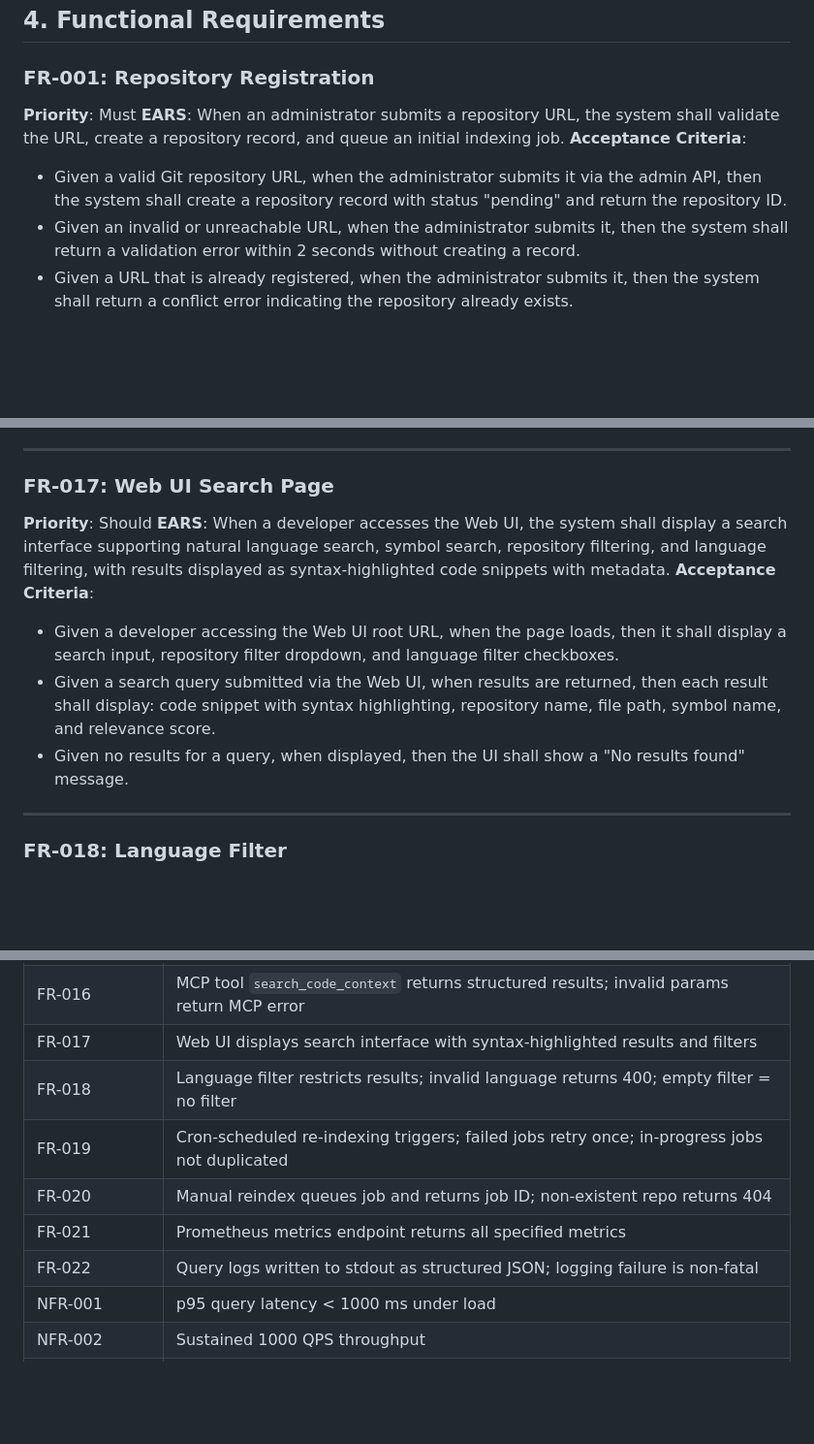
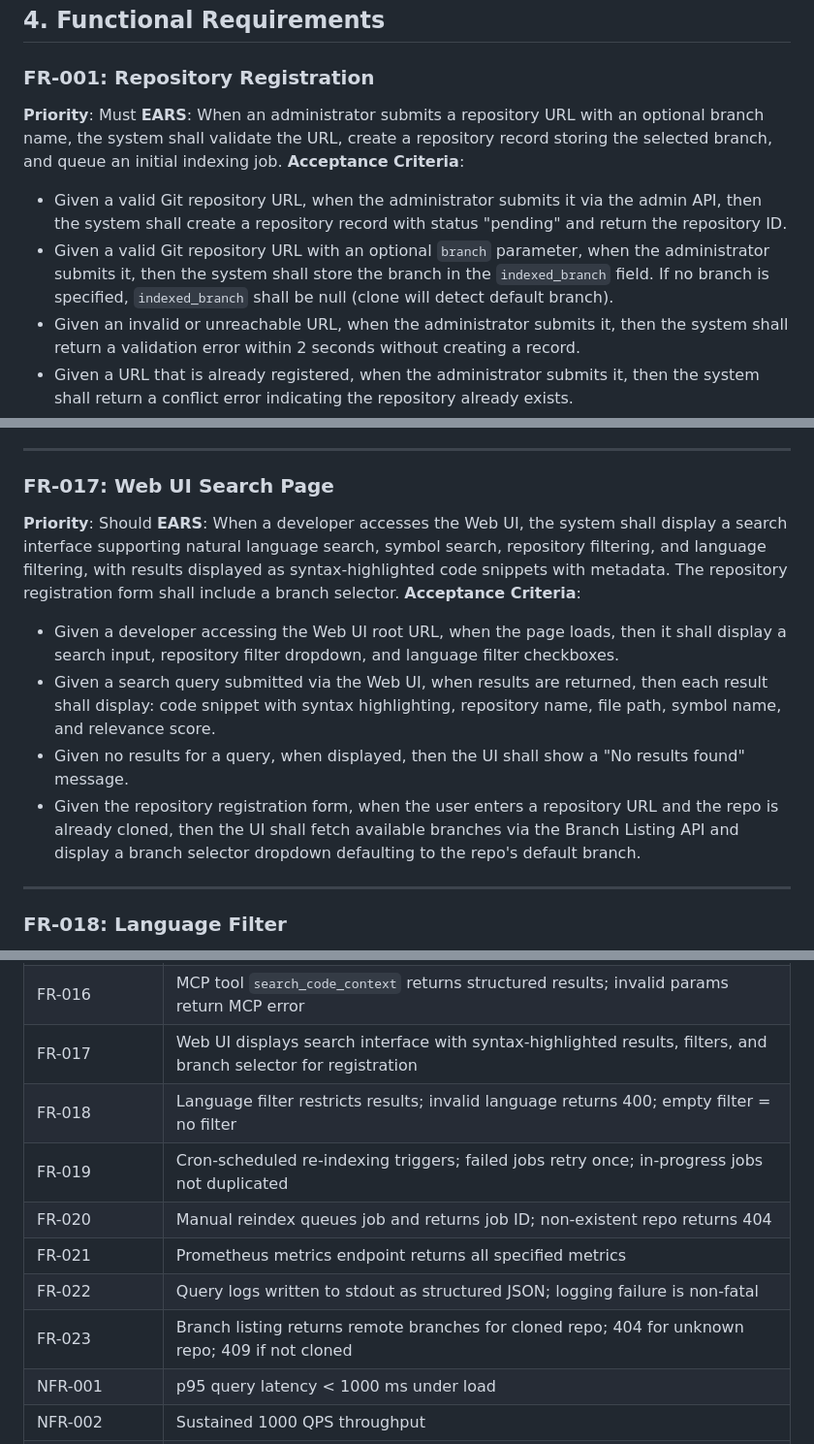
Before and after one commit to suriyel/theMachine, a Markdown page: docs/plans/2026-03-21-code-context-retrieval-srs.md, 3 parts joined by grey strips. Shown at 97% size. Drawn GitHub-style; blank space fills up the shorter version.

```diff
--- a/docs/plans/2026-03-21-code-context-retrieval-srs.md
+++ b/docs/plans/2026-03-21-code-context-retrieval-srs.md
@@ -162,7 +164,8 @@ Admin --> UC22
 **Priority**: Must
-**EARS**: When an administrator submits a repository URL, the system shall validate the URL, create a repository record, and queue an initial indexing job.
+**EARS**: When an administrator submits a repository URL with an optional branch name, the system shall validate the URL, create a repository record storing the selected branch, and queue an initial indexing job.
 **Acceptance Criteria**:
 - Given a valid Git repository URL, when the administrator submits it via the admin API, then the system shall create a repository record with status "pending" and return the repository ID.
+- Given a valid Git repository URL with an optional `branch` parameter, when the administrator submits it, then the system shall store the branch in the `indexed_branch` field. If no branch is specified, `indexed_branch` shall be null (clone will detect default branch).
 - Given an invalid or unreachable URL, when the administrator submits it, then the system shall return a validation error within 2 seconds without creating a record.
 - Given a URL that is already registered, when the administrator submits it, then the system shall return a conflict error indicating the repository already exists.
 
@@ -347,9 +356,10 @@ Admin --> UC22
 **Priority**: Should
-**EARS**: When a developer accesses the Web UI, the system shall display a search interface supporting natural language search, symbol search, repository filtering, and language filtering, with results displayed as syntax-highlighted code snippets with metadata.
+**EARS**: When a developer accesses the Web UI, the system shall display a search interface supporting natural language search, symbol search, repository filtering, and language filtering, with results displayed as syntax-highlighted code snippets with metadata. The repository registration form shall include a branch selector.
 **Acceptance Criteria**:
 - Given a developer accessing the Web UI root URL, when the page loads, then it shall display a search input, repository filter dropdown, and language filter checkboxes.
 - Given a search query submitted via the Web UI, when results are returned, then each result shall display: code snippet with syntax highlighting, repository name, file path, symbol name, and relevance score.
 - Given no results for a query, when displayed, then the UI shall show a "No results found" message.
+- Given the repository registration form, when the user enters a repository URL and the repo is already cloned, then the UI shall fetch available branches via the Branch Listing API and display a branch selector dropdown defaulting to the repo's default branch.
 
 ---
 
@@ -609,12 +630,13 @@ flowchart TD
 | FR-014 | Valid API key passes; invalid/missing returns 401; brute-force returns 429 |
 | FR-015 | REST endpoints respond correctly for query, repos, health; malformed JSON returns 400 |
 | FR-016 | MCP tool `search_code_context` returns structured results; invalid params return MCP error |
-| FR-017 | Web UI displays search interface with syntax-highlighted results and filters |
+| FR-017 | Web UI displays search interface with syntax-highlighted results, filters, and branch selector for registration |
 | FR-018 | Language filter restricts results; invalid language returns 400; empty filter = no filter |
 | FR-019 | Cron-scheduled re-indexing triggers; failed jobs retry once; in-progress jobs not duplicated |
 | FR-020 | Manual reindex queues job and returns job ID; non-existent repo returns 404 |
 | FR-021 | Prometheus metrics endpoint returns all specified metrics |
 | FR-022 | Query logs written to stdout as structured JSON; logging failure is non-fatal |
+| FR-023 | Branch listing returns remote branches for cloned repo; 404 for unknown repo; 409 if not cloned |
 | NFR-001 | p95 query latency < 1000 ms under load |
 | NFR-002 | Sustained 1000 QPS throughput |
 | NFR-003 | 100–1000 repos indexed without degradation |
```
Also changed, not shown: other parts of docs/plans/2026-03-21-code-context-retrieval-srs.md (+25 -5 lines).
